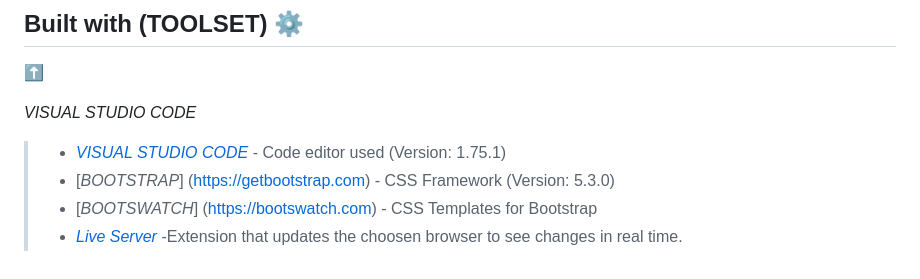
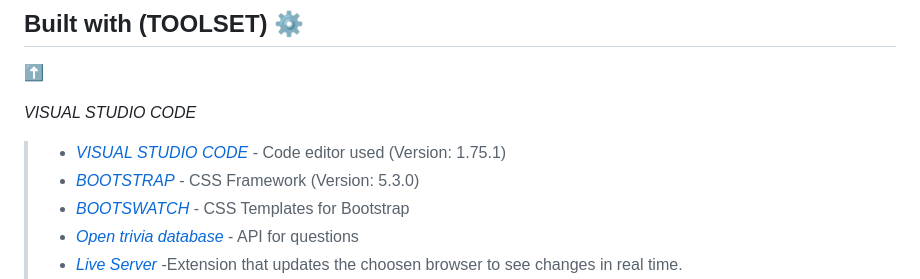
Before and after one commit to kbastamow/Project-Quiz, a Markdown page: README.md, the part around the change printed below. Rendered like a GitHub page.

Commit message:
added API link to readme

```diff
--- a/README.md
+++ b/README.md
@@ -154,6 +154,7 @@ To show and teach the gamers the right results and allow them to learn and impro
 *VISUAL STUDIO CODE*
 
 >* [*VISUAL STUDIO CODE*](https://code.visualstudio.com/) - Code editor used (Version: 1.75.1)
->* [*BOOTSTRAP*] (https://getbootstrap.com) - CSS Framework (Version: 5.3.0)
->* [*BOOTSWATCH*] (https://bootswatch.com) - CSS Templates for Bootstrap
+>* [*BOOTSTRAP*](https://getbootstrap.com) - CSS Framework (Version: 5.3.0)
+>* [*BOOTSWATCH*](https://bootswatch.com) - CSS Templates for Bootstrap
+>* [*Open trivia database*](https://opentdb.com/) - API for questions
 >* [*Live Server*](https://marketplace.visualstudio.com/items?itemName=ritwickdey.LiveServer) -Extension that updates the choosen browser to see changes in real time.
```
Also changed, not shown: other parts of README.md (+1 -1 lines).
